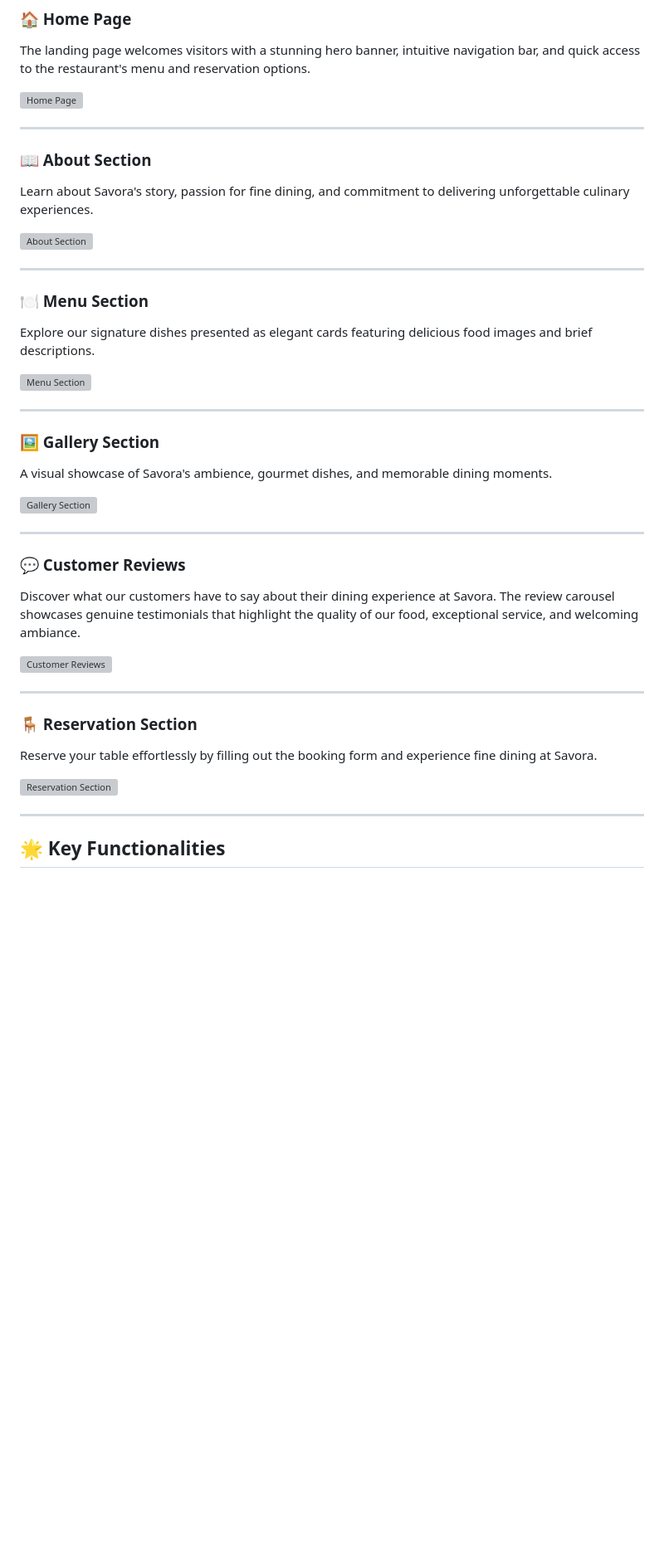
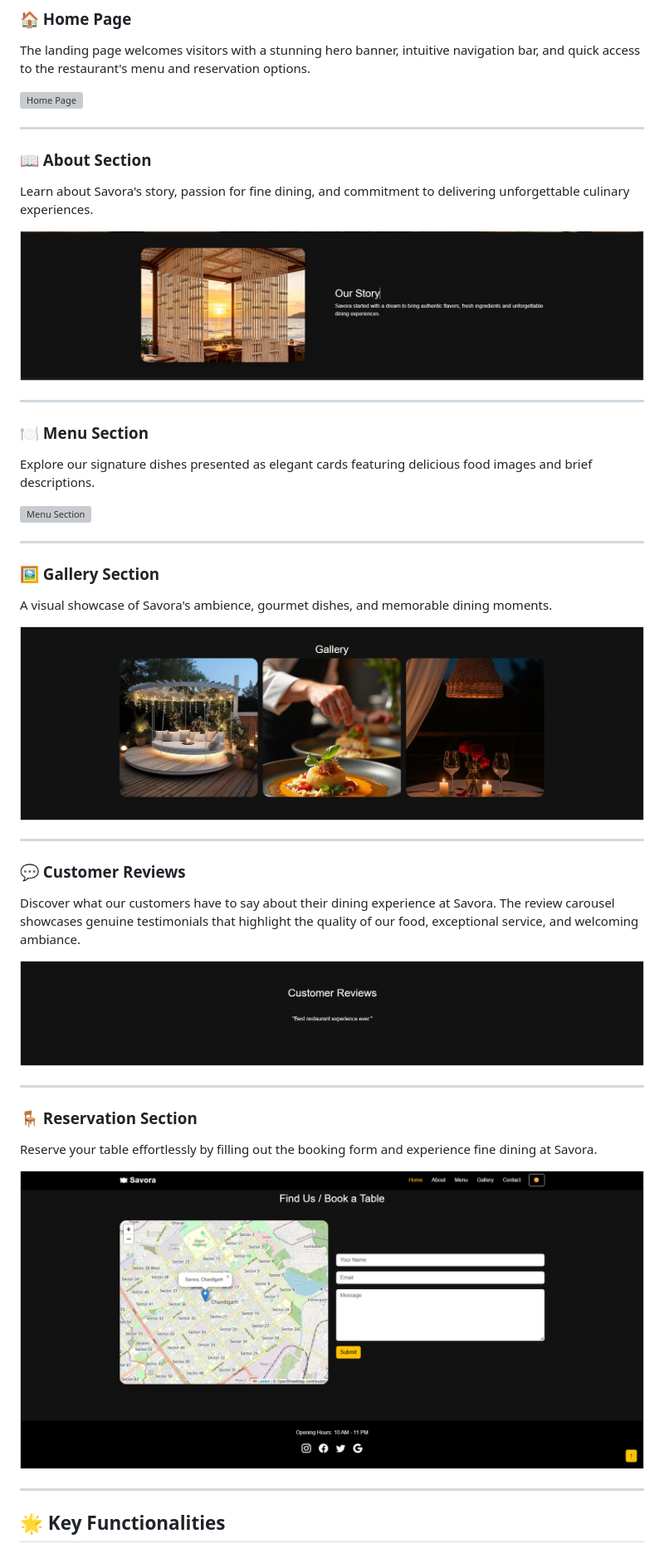
Before and after one commit to Bhavini-Bhavini/Savora_FineDiningRestaurantLandingPage, a Markdown page: README.md, the part around one of its changes. Shown at 83% size. Rendered like a GitHub page; blank space fills up the shorter version; grey boxes are pictures that could not be loaded.

```diff
--- a/README.md
+++ b/README.md
@@ -97,7 +97,7 @@ The landing page welcomes visitors with a stunning hero banner, intuitive naviga
 ### 📖 About Section
 Learn about Savora's story, passion for fine dining, and commitment to delivering unforgettable culinary experiences.
 
-![About Section](screenshots/AboutUs.png)
+![About Section](Screenshots/AboutUs.png)
 
 ---
 
@@ -111,21 +111,21 @@ Explore our signature dishes presented as elegant cards featuring delicious food
 ### 🖼️ Gallery Section
 A visual showcase of Savora's ambience, gourmet dishes, and memorable dining moments.
 
-![Gallery Section](screenshots/Gallery.png)
+![Gallery Section](Screenshots/Gallery.png)
 
 ---
 
 ### 💬 Customer Reviews
 Discover what our customers have to say about their dining experience at Savora. The review carousel showcases genuine testimonials that highlight the quality of our food, exceptional service, and welcoming ambiance.
 
-![Customer Reviews](screenshots/CustomerReviews.png)
+![Customer Reviews](Screenshots/CustomerReviews.png)
 
 ---
 
 ### 🪑 Reservation Section
 Reserve your table effortlessly by filling out the booking form and experience fine dining at Savora.
 
-![Reservation Section](screenshots/TableReservation.png)
+![Reservation Section](Screenshots/TableReservation.png)
 
 ---
 
```
Also changed, not shown: other parts of README.md (+2 -2 lines).
